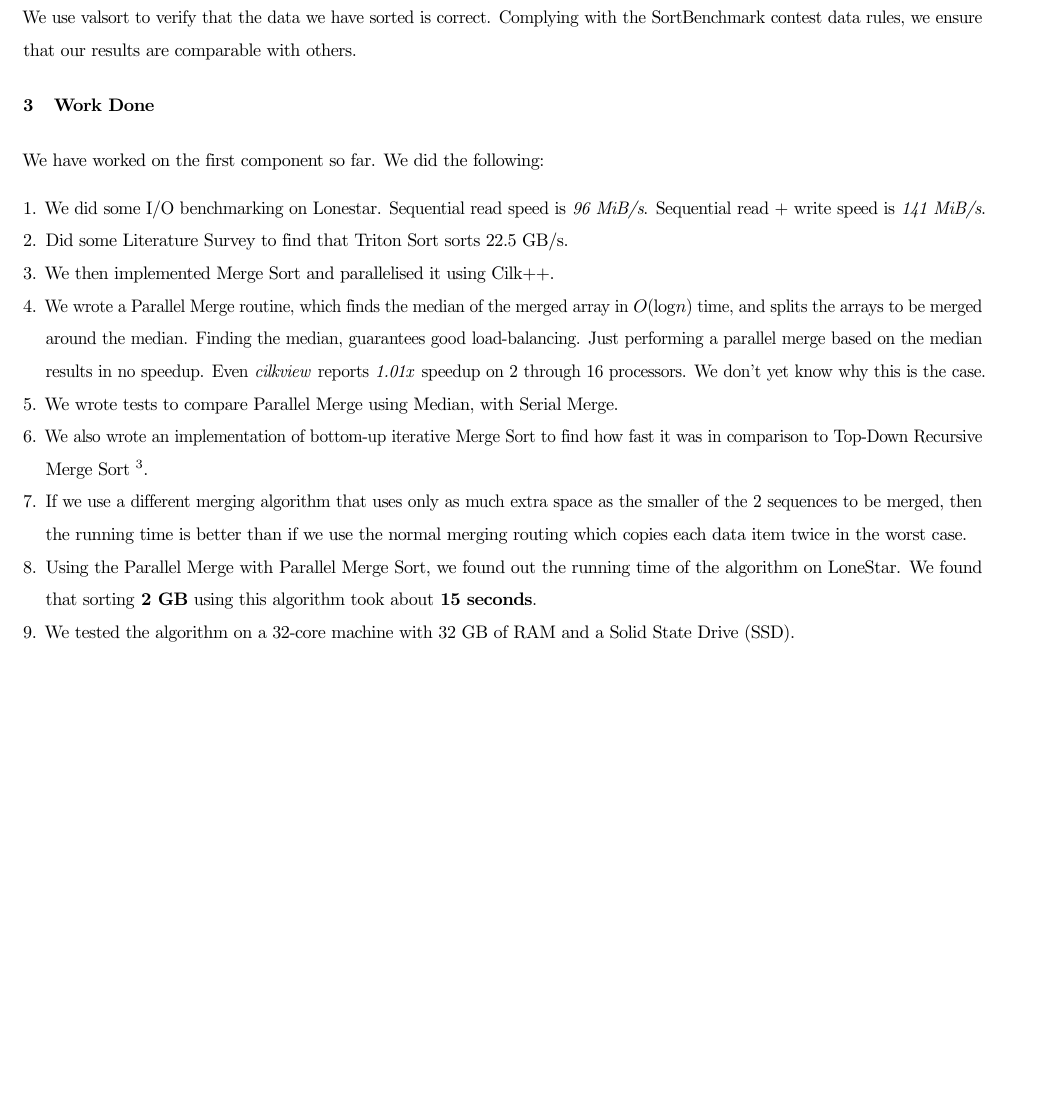
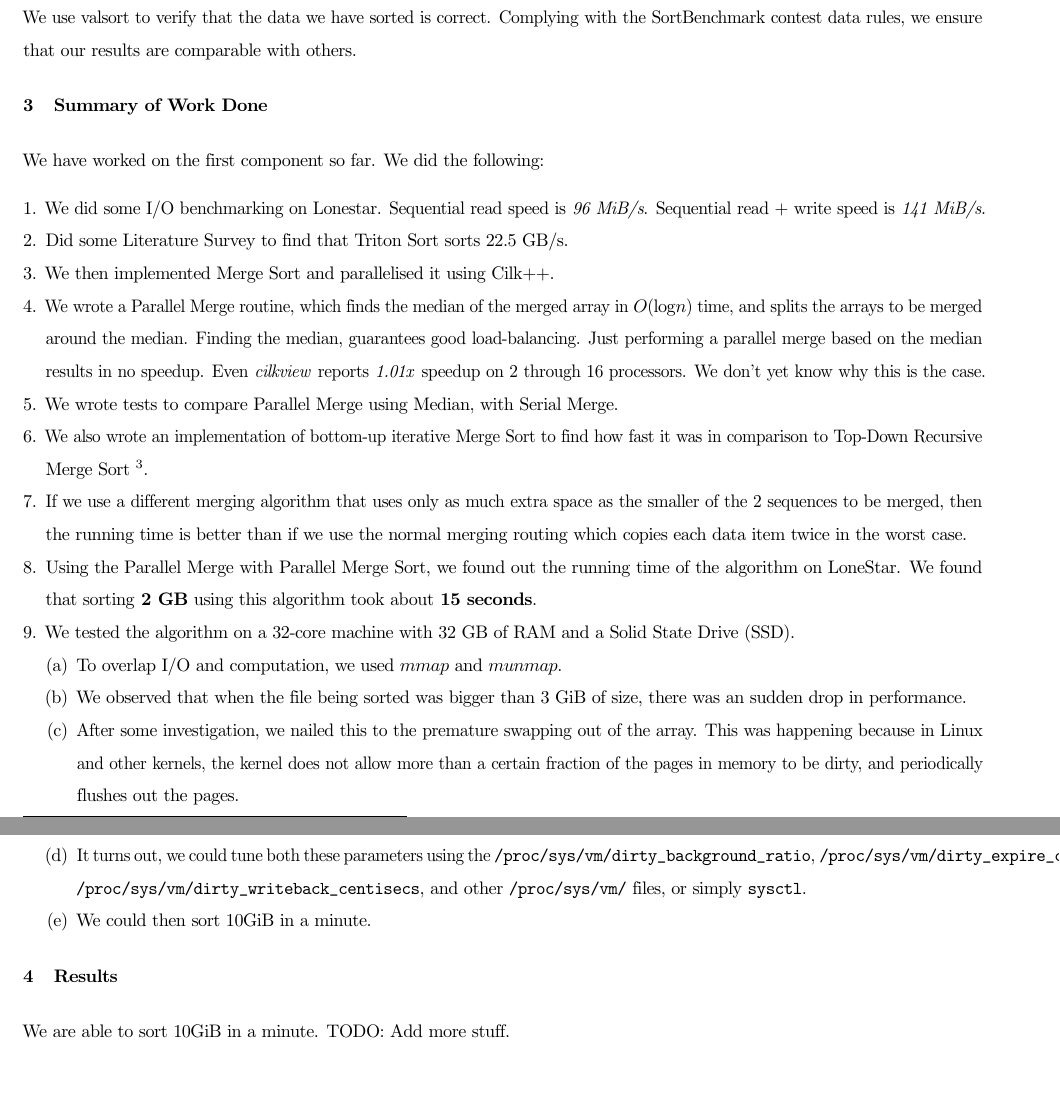
Before and after one commit to reddragon/minute-sort, a LaTeX document (docs/final_report.tex): part of page 2 of 2 before the commit and two parts of pages 2 and 3 of 3 after it, the two joined at a grey line, cut so that both start at the same text, the shorter picture padded with empty space. Compiled offline with pdfLaTeX.

Commit message:
Added the work we did yesterday

```diff
--- a/docs/final_report.tex
+++ b/docs/final_report.tex
@@ -44,7 +44,7 @@ of which the first 10 bytes is the key. gensort is used by for the {\bf SortBenc
 We use valsort to verify that the data we have sorted is correct. Complying with the SortBenchmark contest data
 rules, we ensure that our results are comparable with others.
 
-\section{Work Done}
+\section{Summary of Work Done}
 We have worked on the first component so far. We did the following:
 \begin{enumerate}
 \item We did some I/O benchmarking on Lonestar. Sequential read speed is \textit{96 MiB/s}. Sequential read + write speed is \textit{141 MiB/s}.
@@ -56,5 +56,21 @@ We have worked on the first component so far. We did the following:
 \item If we use a different merging algorithm that uses only as much extra space as the smaller of the 2 sequences to be merged, then the running time is better than if we use the normal merging routing which copies each data item twice in the worst case.
 \item Using the Parallel Merge with Parallel Merge Sort, we found out the running time of the algorithm on LoneStar. We found that sorting {\bf 2 GB} using this algorithm took about {\bf 15 seconds}.
 \item We tested the algorithm on a 32-core machine with 32 GB of RAM and a Solid State Drive (SSD).
+	\begin{enumerate}
+	\item To overlap I/O and computation, we used $mmap$ and $munmap$.
+	\item We observed that when the file being sorted was bigger than 3 GiB of size, there was
+	an sudden drop in performance.
+	\item After some investigation, we nailed this to the premature swapping out of the array.
+	This was happening because in Linux and other kernels, the kernel does not allow more than
+	a certain fraction of the pages in memory to be dirty, and periodically flushes out the
+	pages.
+	\item It turns out, we could tune both these parameters using the \verb#/proc/sys/vm/dirty_background_ratio#,
+	\verb#/proc/sys/vm/dirty_expire_centisecs#, \verb#/proc/sys/vm/dirty_writeback_centisecs#,
+	and other \verb#/proc/sys/vm/# files, or simply \verb#sysctl#.
+	\item We could then sort 10GiB in a minute.
+	\end{enumerate}
 \end{enumerate}
+
+\section{Results}
+We are able to sort 10GiB in a minute. TODO: Add more stuff.
 \end{document}
```
